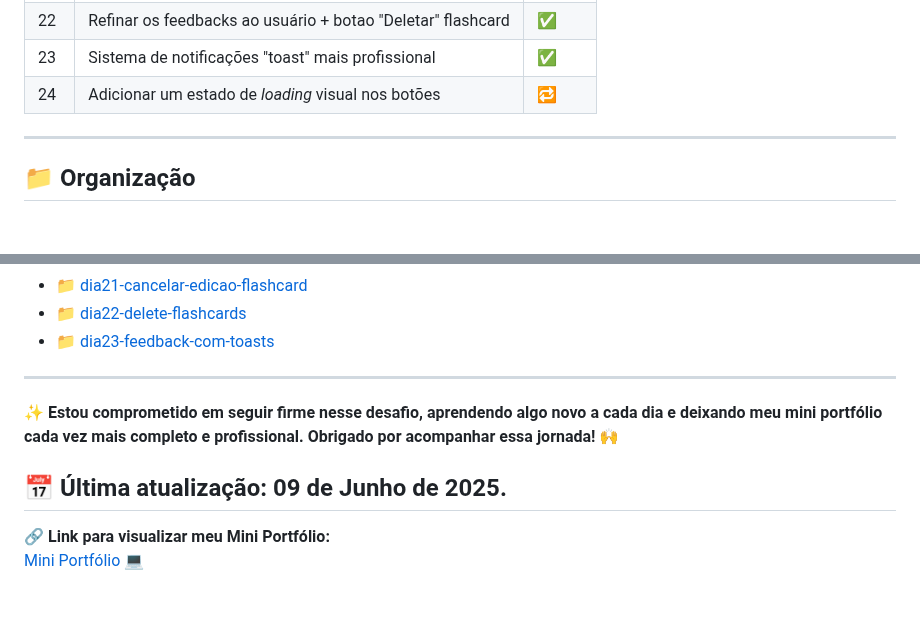
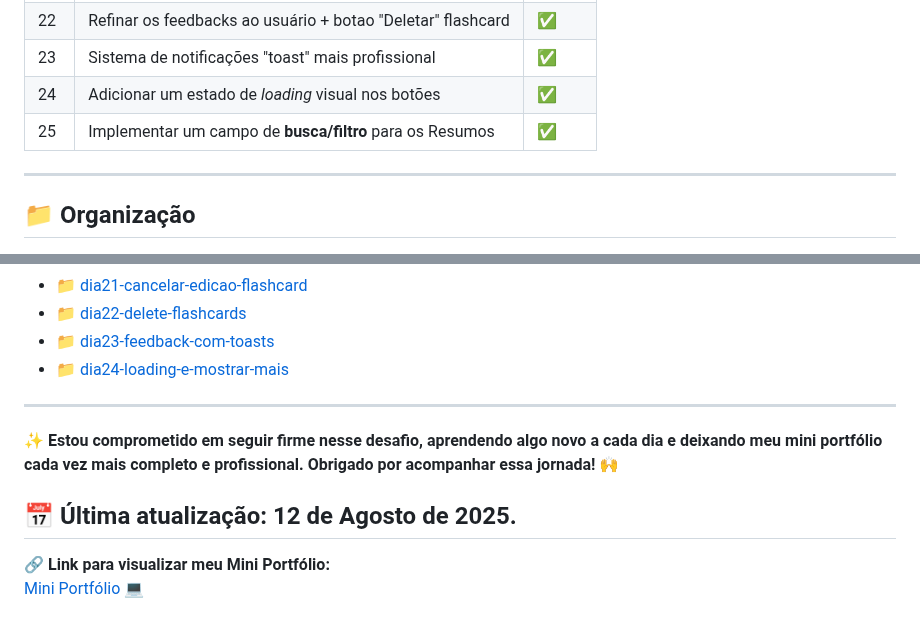
Before and after one commit to thiagogosilva/desafio-90dias-dev, a Markdown page: README.md, 2 parts joined by grey strips. GitHub-like rendering; blank space fills up the shorter version.

Commit message:
Foi atualizado o README principal e criação da pasta do dia 24 com suas respectivas anotações.

```diff
--- a/README.md
+++ b/README.md
@@ -76,7 +76,8 @@ Uma aplicação onde usuários podem:
 | 21  | Implementar botão "Cancelar Edição" de flashcards           | ✅     |
 | 22  | Refinar os feedbacks ao usuário + botao "Deletar" flashcard | ✅     |
 | 23  | Sistema de notificações "toast" mais profissional           | ✅     |
-| 24  | Adicionar um estado de *loading* visual nos botões          | 🔁     |
+| 24  | Adicionar um estado de *loading* visual nos botões          | ✅     |
+| 25  | Implementar um campo de **busca/filtro** para os Resumos    | ✅     |
 ---
 ## 📁 Organização
 
@@ -146,11 +147,12 @@ Novos projetos serão adicionados diariamente ao longo do desafio. Fique de olho
 - [ 📁 dia21-cancelar-edicao-flashcard](./dia21-cancelar-edicao-flashcard/anotacoes.md)
 - [ 📁 dia22-delete-flashcards](./dia22-delete-flashcards/anotacoes.md)
 - [ 📁 dia23-feedback-com-toasts](./dia23-feedback-com-toasts/anotacoes.md)
+- [ 📁 dia24-loading-e-mostrar-mais](./dia24-loading-e-mostrar-mais/anotacoes.md)
 ---
 
 **✨ Estou comprometido em seguir firme nesse desafio, aprendendo algo novo a cada dia e deixando meu mini portfólio cada vez mais completo e profissional. Obrigado por acompanhar essa jornada! 🙌**
 
-## 📅 Última atualização: 09 de Junho de 2025.
+## 📅 Última atualização: 12 de Agosto de 2025.
 
 **🔗 Link para visualizar meu Mini Portfólio:**
 [Mini Portfólio 💻](https://thiagogosilva.github.io/desafio-90dias-dev/)
```
Also changed, not shown: dia24-loading-e-mostrar-mais/anotacoes.md (added, +37 -0 lines).
